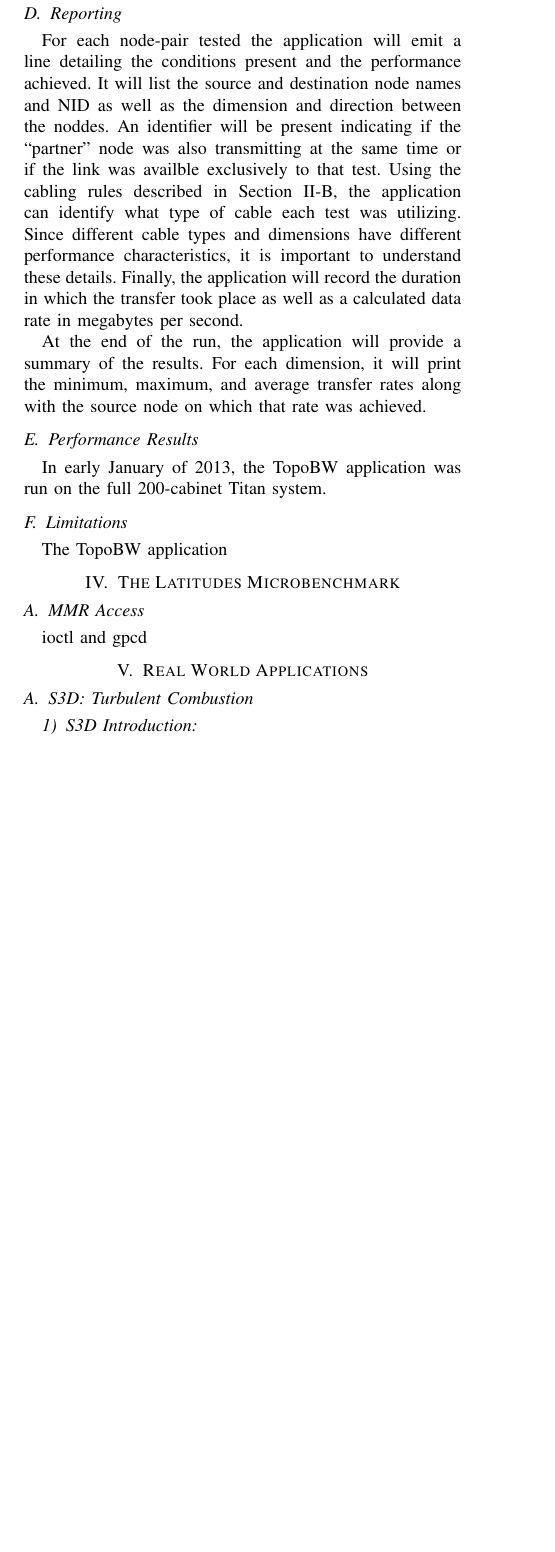
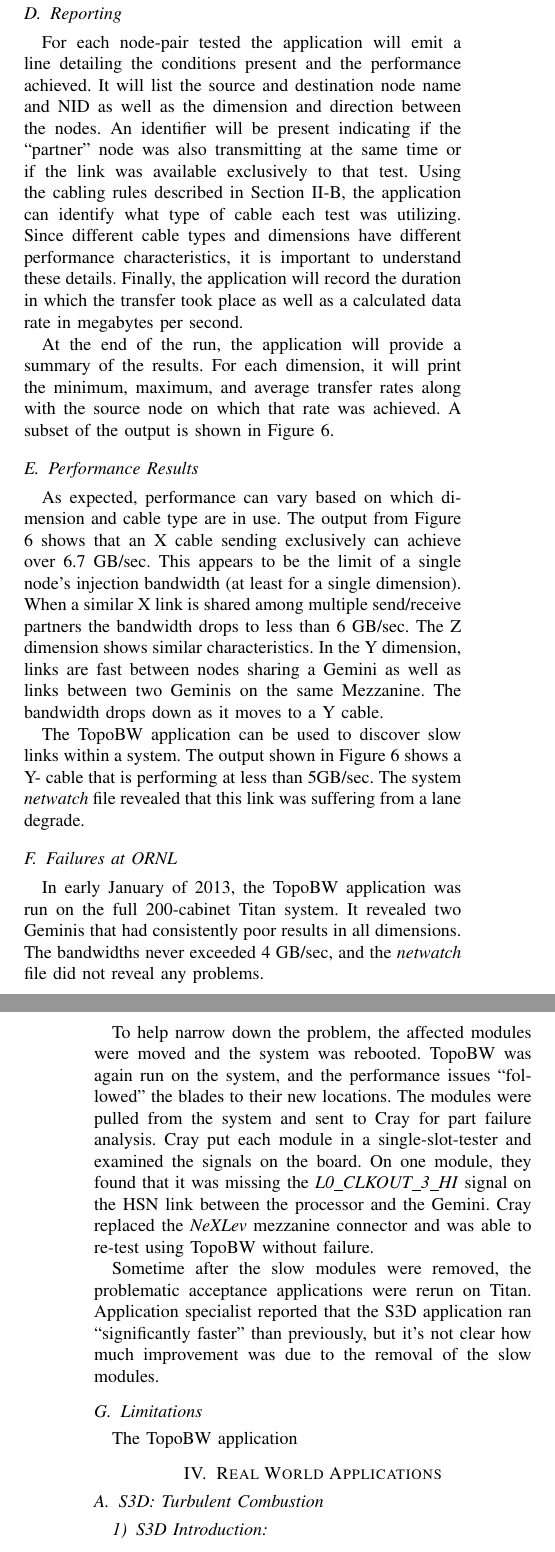
Before and after one commit to mattaezell/cug2013-hsn, a LaTeX paper (hsn.tex): part of one column of page 4 of 5 before the commit and two parts of the columns of pages 4 and 5 of 5 after it, the two joined at a grey line, cut so that both start at the same text, the shorter picture padded with empty space. Compiled offline with pdfLaTeX.

Commit message:
Added info about slow links in Titan and initial Acknowledgement

```diff
--- a/hsn.tex
+++ b/hsn.tex
@@ -369,9 +369,9 @@ it avoids having a Gemini sending and receiving at the same time.
 
 For each node-pair tested the application will emit a line detailing the
 conditions present and the performance achieved.  It will list the source and
-destination node names and NID as well as the dimension and direction between
-the noddes.  An identifier will be present indicating if the ``partner'' node
-was also transmitting at the same time or if the link was availble exclusively
+destination node name and NID as well as the dimension and direction between
+the nodes.  An identifier will be present indicating if the ``partner'' node
+was also transmitting at the same time or if the link was available exclusively
 to that test.  Using the cabling rules described in Section
 \ref{sec:torustopo}, the application can identify what type of cable each test
 was utilizing.  Since different cable types and dimensions have different
@@ -381,10 +381,8 @@ place as well as a calculated data rate in megabytes per second.
 
 At the end of the run, the application will provide a summary of the results.
 For each dimension, it will print the minimum, maximum, and average transfer
-rates along with the source node on which that rate was achieved.
-
-\subsection{Performance Results}
-
+rates along with the source node on which that rate was achieved.  A subset of
+the output is shown in Figure \ref{fig:topobwresults}.
 
 \begin{figure*}[ht]
   \begin{verbatim}
@@ -405,23 +404,52 @@ Bandwidth Z min: 5720.67 on c21-7c0s0n3  max: 6798.56 on c19-1c0s0n1  avg 6073.8
   \caption{TopoBW Sample Output}\label{fig:topobwresults}
 \end{figure*}
 
+\subsection{Performance Results}
+
+As expected, performance can vary based on which dimension and cable type are
+in use.  The output from Figure \ref{fig:topobwresults} shows that an X cable
+sending exclusively can achieve over 6.7 GB/sec.  This appears to be the limit
+of a single node's injection bandwidth (at least for a single dimension).  When
+a similar X link is shared among multiple send/receive partners the bandwidth
+drops to less than 6 GB/sec.  The Z dimension shows similar characteristics.
+In the Y dimension, links are fast between nodes sharing a Gemini as well as
+links between two Geminis on the same Mezzanine.  The bandwidth drops down as
+it moves to a Y cable.
+
+The TopoBW application can be used to discover slow links within a system.  The
+output shown in Figure \ref{fig:topobwresults} shows a Y- cable that is
+performing at less than 5GB/sec.  The system \emph{netwatch} file revealed that
+this link was suffering from a lane degrade.
+
+\subsection{Failures at ORNL}
+
 In early January of 2013, the TopoBW application was run on the full
-200-cabinet Titan system.
+200-cabinet Titan system.  It revealed two Geminis that had consistently poor
+results in all dimensions.  The bandwidths never exceeded 4 GB/sec, and the
+\emph{netwatch} file did not reveal any problems.
 
-%c11-5c1s5n3 X+CS c13-5c1s5n3 (nid14805 to nid14379): 15.3152 seconds = 3917.68 MB/sec
-%c13-5c1s5n2 X-CS c11-5c1s5n2 (nid14378 to nid14804): 18.3974 seconds = 3261.34 MB/sec
+To help narrow down the problem, the affected modules were moved and the system
+was rebooted.  TopoBW was again run on the system, and the performance issues
+``followed'' the blades to their new locations.  The modules were pulled from
+the system and sent to Cray for part failure analysis.  Cray put each module in
+a single-slot-tester and examined the signals on the board.  On one module,
+they found that it was missing the \emph{L0\_CLKOUT\_3\_HI} signal on the HSN
+link between the processor and the Gemini.  Cray replaced the \emph{NeXLev}
+mezzanine connector and was able to re-test using TopoBW without failure.
 
-%c11-1c0s0n2 X+CS c13-1c0s0n2 (nid14624 to nid14558): 15.3145 seconds = 3917.87 MB/sec
-%c13-1c0s0n3 X-CS c11-1c0s0n3 (nid14559 to nid14625): 18.3901 seconds = 3262.62 MB/sec
+Sometime after the slow modules were removed, the problematic acceptance
+applications were rerun on Titan.  Application specialist reported that the S3D
+application ran ``significantly faster'' than previously, but it's not clear
+how much improvement was due to the removal of the slow modules.
 
 \subsection{Limitations}
 
 The TopoBW application
 
-\section{The Latitudes Microbenchmark}
+%\section{The Latitudes Microbenchmark}
 
-\subsection{MMR Access}
-ioctl and gpcd
+%\subsection{MMR Access}
+%ioctl and gpcd
 
 
 \section{Real World Applications}
```
Also changed, not shown: hsn.tex (43 more changed lines).
